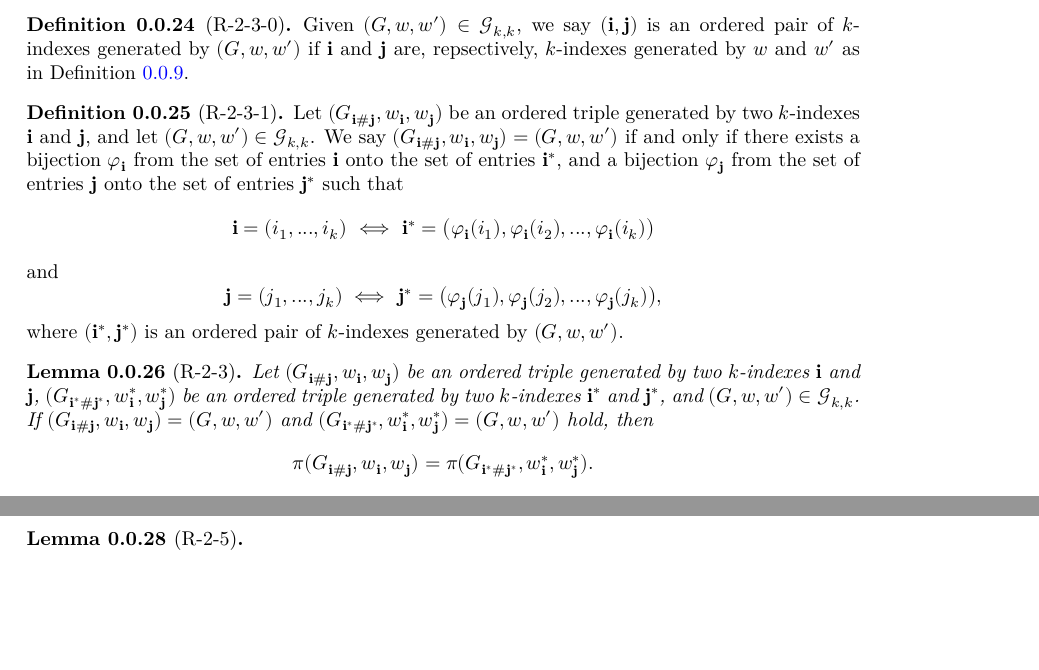
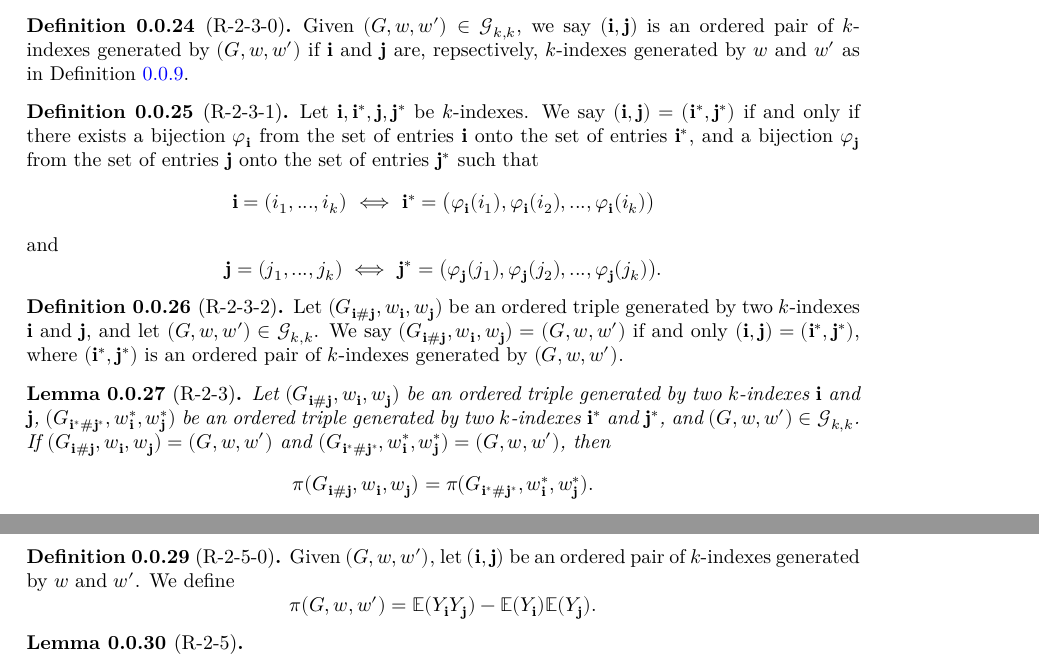
Before and after one commit to FredRaj3/SemicircleLaw, a LaTeX document (blueprint/src/print.tex, which reads blueprint/src/chapters/moments.tex): two parts of pages 5 and 6 of 10, joined at a grey line, cut so that both start at the same text, the shorter picture padded with empty space. Compiled offline with XeLaTeX.

Commit message:
Richard - Proposition 4.5 - major edits (1/3)

```diff
--- a/blueprint/src/chapters/moments.tex
+++ b/blueprint/src/chapters/moments.tex
@@ -409,18 +409,25 @@ Proof
 %---------%
 %---------%
 \begin{definition}[R-2-3-1]
-  \label{}% Common value lemma 1
-  \uses{}% Uses: 1) [R-2-3-0]
-  Let $(G_{\mathbf{i} \# \mathbf{j}},w_\mathbf{i},w_\mathbf{j})$ be an ordered triple generated by two $k$-indexes $\mathbf{i}$ and $\mathbf{j}$, and let $(G,w,w') \in \mathcal{G}_{k,k}$.
-  We say $(G_{\mathbf{i} \# \mathbf{j}},w_\mathbf{i},w_\mathbf{j}) = (G,w,w')$ if and only if there exists a bijection $\varphi_\mathbf{i}$ from the set of entries $\mathbf{i}$ onto the set of entries $\mathbf{i}^*$,
+  \label{}
+  \uses{}
+  Let $\mathbf{i},\mathbf{i}^*,\mathbf{j},\mathbf{j}^*$ be $k$-indexes. We say $(\mathbf{i},\mathbf{j}) = (\mathbf{i}^*,\mathbf{j}^*)$ if and only if there exists a bijection $\varphi_\mathbf{i}$ from the set of entries $\mathbf{i}$ onto the set of entries $\mathbf{i}^*$,
   and a bijection $\varphi_\mathbf{j}$ from the set of entries $\mathbf{j}$ onto the set of entries $\mathbf{j}^*$ such that
   \[
   \mathbf{i} = (i_1,...,i_k) \,\, \Longleftrightarrow \,\, \mathbf{i}^* = \bigl( \varphi_\mathbf{i}(i_1),\varphi_\mathbf{i}(i_2),...,\varphi_\mathbf{i}(i_k) \bigl)
   \]
   and
   \[
-  \mathbf{j} = (j_1,...,j_k) \,\, \Longleftrightarrow \,\, \mathbf{j}^* = \bigl( \varphi_\mathbf{j}(j_1),\varphi_\mathbf{j}(j_2),...,\varphi_\mathbf{j}(j_k) \bigl),
+  \mathbf{j} = (j_1,...,j_k) \,\, \Longleftrightarrow \,\, \mathbf{j}^* = \bigl( \varphi_\mathbf{j}(j_1),\varphi_\mathbf{j}(j_2),...,\varphi_\mathbf{j}(j_k) \bigl).
   \]
+\end{definition}
+%---------%
+%---------%
+\begin{definition}[R-2-3-2]
+  \label{}% Common value lemma 1
+  \uses{}% Uses: 1) [R-2-3-0]; 2) [R-2-3-1]
+  Let $(G_{\mathbf{i} \# \mathbf{j}},w_\mathbf{i},w_\mathbf{j})$ be an ordered triple generated by two $k$-indexes $\mathbf{i}$ and $\mathbf{j}$, and let $(G,w,w') \in \mathcal{G}_{k,k}$.
+  We say $(G_{\mathbf{i} \# \mathbf{j}},w_\mathbf{i},w_\mathbf{j}) = (G,w,w')$ if and only $(\mathbf{i},\mathbf{j}) = (\mathbf{i}^*,\mathbf{j}^*)$,
   where $(\mathbf{i}^*,\mathbf{j}^*)$ is an ordered pair of $k$-indexes generated by $(G,w,w')$.
 \end{definition}
 %---------%
@@ -428,11 +435,10 @@ Proof
 \begin{lemma}[R-2-3]
   \label{}% Common value lemma 2
   \uses{}% Uses: 1) Definition of the common value; 2) Definition of $Y_\mathbf{i}$; 3) Definition of the ordered triple
-  \notready
   Let $(G_{\mathbf{i} \# \mathbf{j}},w_\mathbf{i},w_\mathbf{j})$ be an ordered triple generated by two $k$-indexes $\mathbf{i}$ and $\mathbf{j}$,
   $(G_{\mathbf{i}^* \# \mathbf{j}^*},w_\mathbf{i}^*,w_\mathbf{j}^*)$ be an ordered triple generated by two $k$-indexes $\mathbf{i}^*$ and $\mathbf{j}^*$,
   and $(G,w,w') \in \mathcal{G}_{k,k}$.
-  If $(G_{\mathbf{i} \# \mathbf{j}},w_\mathbf{i},w_\mathbf{j}) = (G,w,w')$ and $(G_{\mathbf{i}^* \# \mathbf{j}^*},w_\mathbf{i}^*,w_\mathbf{j}^*) = (G,w,w')$ hold, then
+  If $(G_{\mathbf{i} \# \mathbf{j}},w_\mathbf{i},w_\mathbf{j}) = (G,w,w')$ and $(G_{\mathbf{i}^* \# \mathbf{j}^*},w_\mathbf{i}^*,w_\mathbf{j}^*) = (G,w,w')$, then
 %  If the ordered triples $(G_{\mathbf{i}\#\mathbf{j}},w_\mathbf{i},w_\mathbf{j})$ and $(G_{\mathbf{i}^*\#\mathbf{j}^*},w_{\mathbf{i}^*},w_{\mathbf{j}^*})$ are same up to relabeling, then
   \[
   \pi(G_{\mathbf{i}\#\mathbf{j}},w_\mathbf{i},w_\mathbf{j}) = \pi(G_{\mathbf{i}^* \# \mathbf{j}^*},w_\mathbf{i}^*,w_\mathbf{j}^*).
@@ -460,9 +465,20 @@ Proof
 \end{proof}
 %---------%
 %---------%
+\begin{definition}[R-2-5-0]
+  \label{}
+  \uses{} % Uses: Definition of $Y_\mathbf{i}$;
+  Given $(G,w,w')$, let $(\mathbf{i},\mathbf{j})$ be an ordered pair of $k$-indexes generated by $w$ and $w'$.
+  We define
+  \[
+  \pi(G,w,w') = \mathbb{E}(Y_\mathbf{i} Y_\mathbf{j}) - \mathbb{E}(Y_\mathbf{i}) \mathbb{E}(Y_\mathbf{j}).
+  \]
+\end{definition}
+%---------%
+%---------%
 \begin{lemma}[R-2-5]
   \label{}% Sum relabeling 2
-  \uses{}% Uses: 1) Common value lemma; 2) Sum relabeling 1; 3) Common value def;
+  \uses{}% Uses: 1) Common value lemma; 2) Sum relabeling 1; 3) [R-2-5-0]; 4) [R-2-3-0]
   \[
   \text{Var} \biggl(\frac{1}{n} \Tr (\mathbf{X}_n^k) \biggl)
   = \frac{1}{n^{k+2}} \sum_{(G,w,w') \in \mathcal{G}_{k,k}} \pi(G,w,w')
```
Also changed, not shown: blueprint/src/chapters/moments.tex (1 more changed lines).
